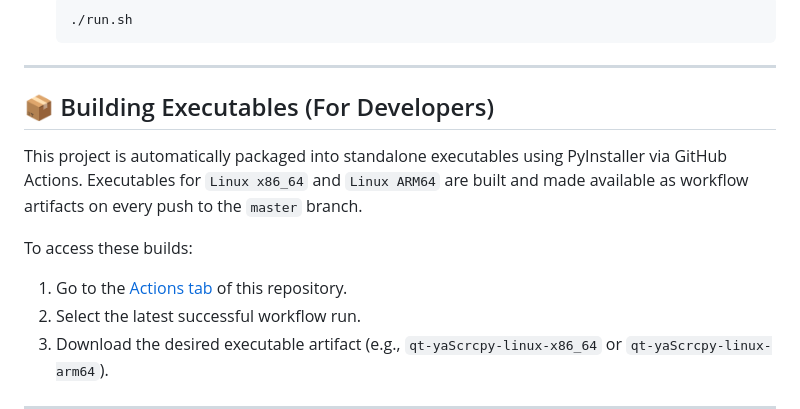
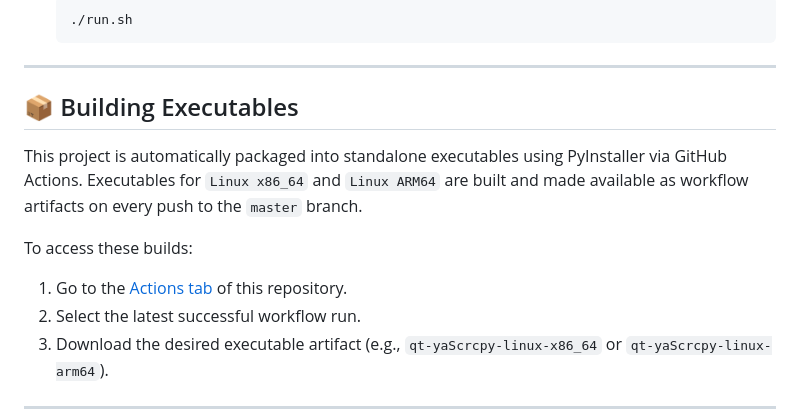
Before and after one commit to gabreek/qt-yascrcpygui, a Markdown page: README.md, the part around one of its changes. Drawn GitHub-style.

```diff
--- a/README.md
+++ b/README.md
@@ -104,7 +104,7 @@ A convenience script `run.sh` is provided to automatically activate the virtual
 
 ---
 
-## 📦 Building Executables (For Developers)
+## 📦 Building Executables
 
 This project is automatically packaged into standalone executables using PyInstaller via GitHub Actions. Executables for `Linux x86_64` and `Linux ARM64` are built and made available as workflow artifacts on every push to the `master` branch.
 
```
Also changed, not shown: other parts of README.md (+2 -2 lines).
